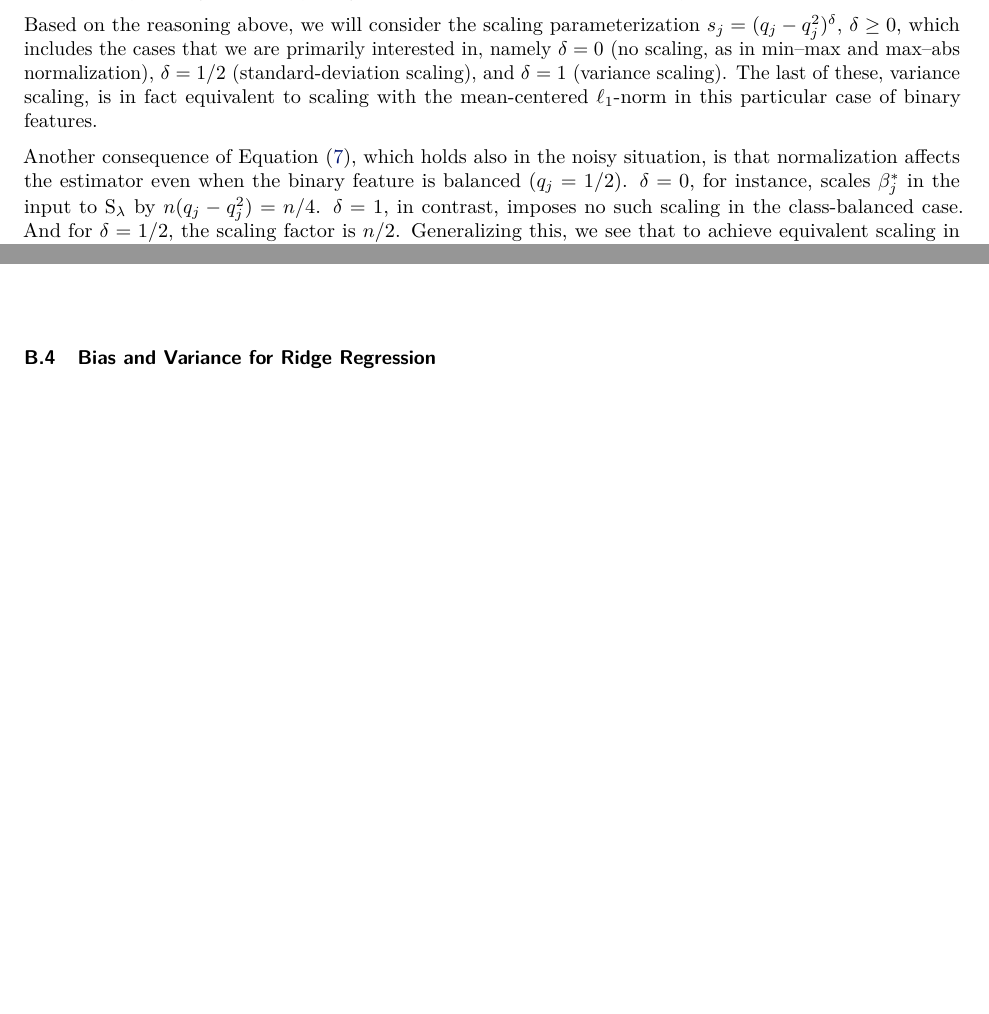
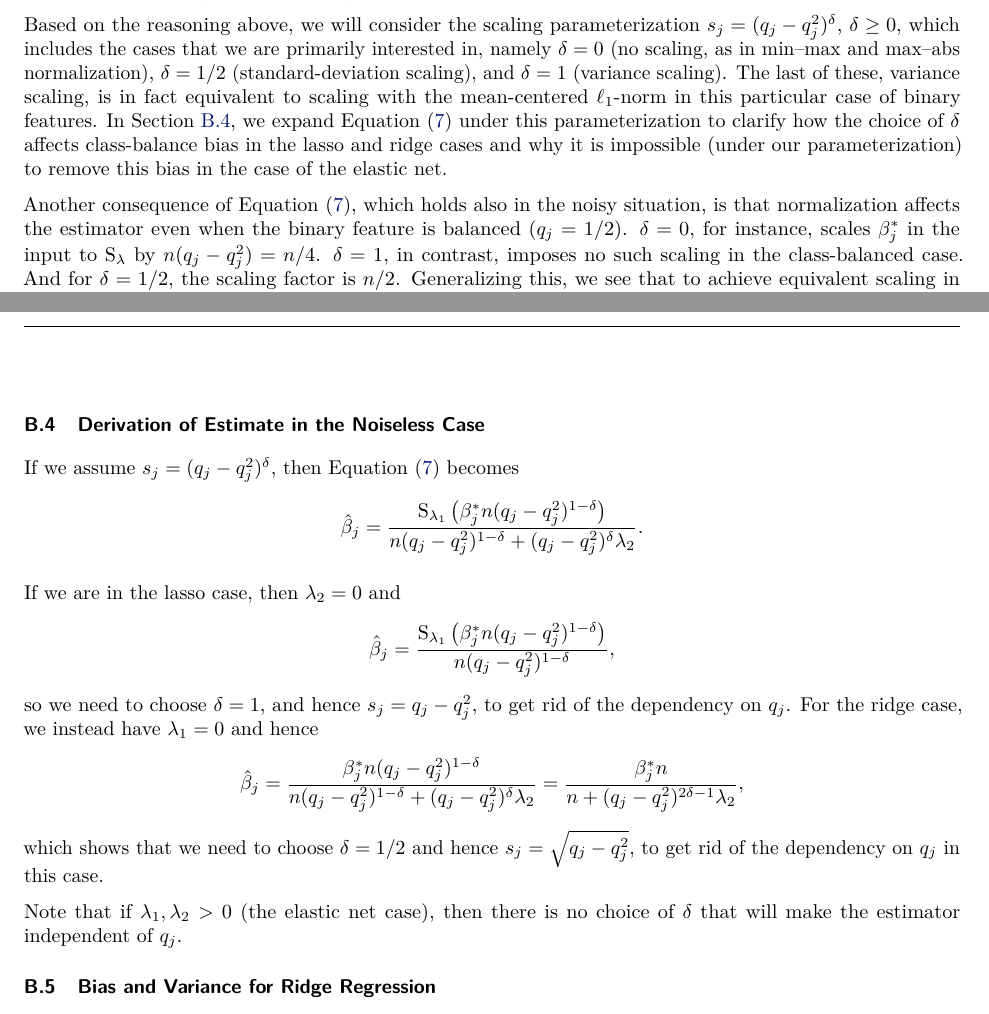
Before and after one commit to jolars/normreg, a LaTeX paper (paper/main.tex, which reads paper/tex/additional-theory.tex, paper/tex/theory.tex): two parts of pages 6 and 22 of 36, joined at a grey line, cut so that both start at the same text, the shorter picture padded with empty space. Compiled offline with pdfLaTeX.

Commit message:
feat: clarify the noiseless case with additional detail in appendix

```diff
--- a/paper/tex/additional-theory.tex
+++ b/paper/tex/additional-theory.tex
@@ -181,6 +181,32 @@ functions of the standard normal distribution, respectively. Computing \Cref{eq:
                        & \phantom{={}} - \big(\E \st_{\lambda_1}({Z_j})\big)^2.
 \end{align*}
 
+\subsection{Derivation of Estimate in the Noiseless Case}%
+\label{sec:noiseless-estimator}
+
+If we assume \(s_j = (q_j - q_j^2)^\delta\), then \Cref{eq:noiseless-estimator} becomes
+\begin{equation*}
+  \label{eq:noiseless-estimator-2}
+  \hat{\beta}_j = \frac{\st_{\lambda_1}\left(\beta_j^* n (q_j - q_j^2)^{1 - \delta}\right)}{n(q_j - q_j^2)^{1 - \delta} + (q_j - q_j^2)^\delta \lambda_2  }.
+\end{equation*}
+
+If we are in the lasso case, then \(\lambda_2 = 0\) and
+\[
+  \hat{\beta}_j = \frac{\st_{\lambda_1}\left(\beta_j^* n (q_j - q_j^2)^{1 - \delta}\right)}{n(q_j - q_j^2)^{1 - \delta}},
+\]
+so we need to choose \(\delta = 1\), and hence \(s_j = q_j - q_j^2\), to get rid of the
+dependency on \(q_j\). For the ridge case, we instead have \(\lambda_1 = 0\) and hence
+\[
+  \hat{\beta}_j
+  = \frac{\beta_j^* n (q_j - q_j^2)^{1 - \delta}}{n(q_j - q_j^2)^{1 - \delta} + (q_j - q_j^2)^\delta \lambda_2  }
+  = \frac{\beta_j^* n}{n + (q_j - q_j^2)^{2\delta - 1} \lambda_2},
+\]
+which shows that we need to choose \(\delta = 1/2\) and hence \(s_j = \sqrt{q_j - q_j^2}\),
+to get rid of the dependency on \(q_j\) in this case.
+
+Note that if \(\lambda_1,\lambda_2 > 0\) (the elastic net case), then there is no choice of
+\(\delta\) that will make the estimator independent of \(q_j\).
+
 \subsection{Bias and Variance for Ridge Regression}%
 \label{sec:ridge-variance}
 
--- a/paper/tex/theory.tex
+++ b/paper/tex/theory.tex
@@ -132,7 +132,11 @@ Based on the reasoning above, we will consider the scaling parameterization \(s_
 interested in, namely \(\delta = 0\) (no scaling, as in min--max and max--abs
 normalization), \(\delta = 1/2\) (standard-deviation scaling), and \(\delta = 1\) (variance
 scaling). The last of these, variance scaling, is in fact equivalent to scaling with the
-mean-centered \(\ell_1\)-norm in this particular case of binary features.
+mean-centered \(\ell_1\)-norm in this particular case of binary features. In
+\Cref{sec:noiseless-estimator}, we expand \Cref{eq:noiseless-estimator} under this
+parameterization to clarify how the choice of \(\delta\) affects class-balance bias in the
+lasso and ridge cases and why it is impossible (under our parameterization) to remove this
+bias in the case of the elastic net.
 
 Another consequence of \Cref{eq:noiseless-estimator}, which holds also in the noisy
 situation, is that normalization affects the estimator even when the binary feature is
```
